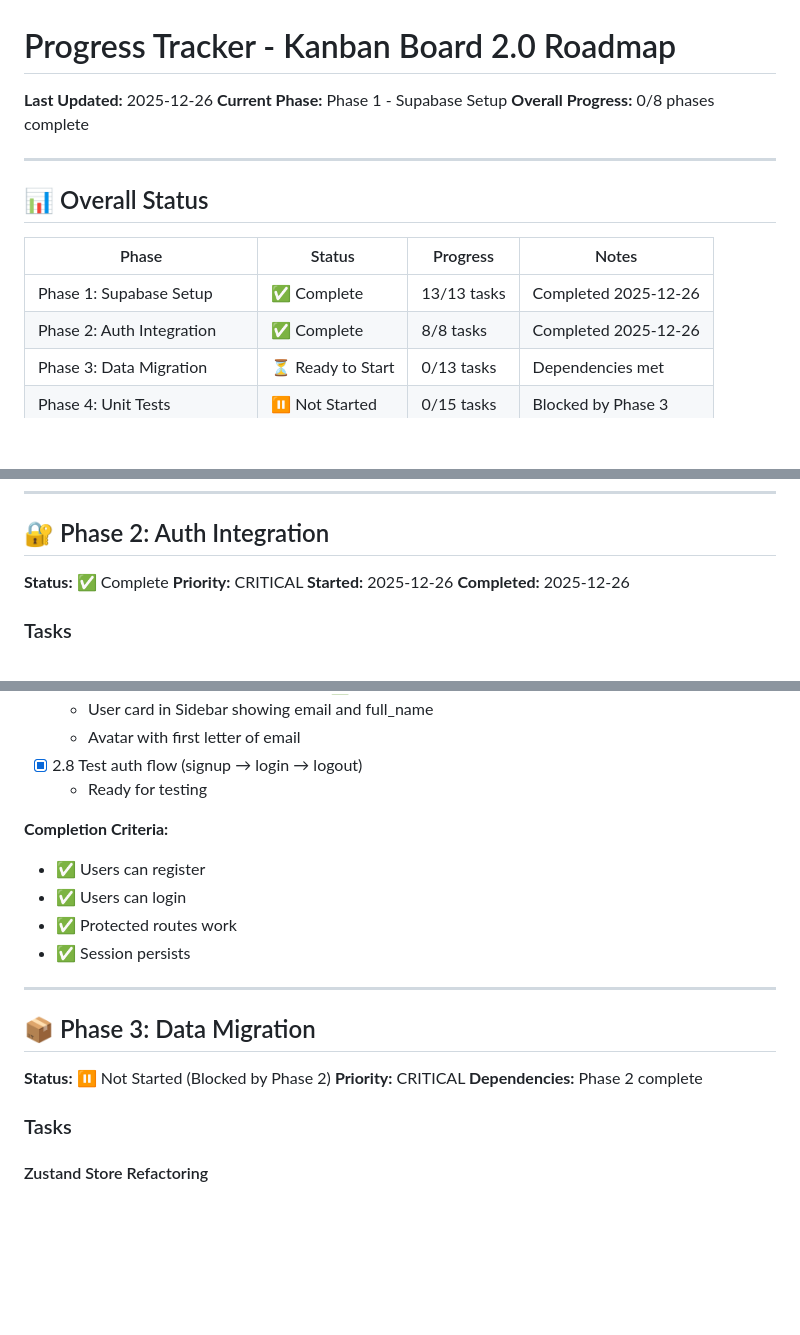
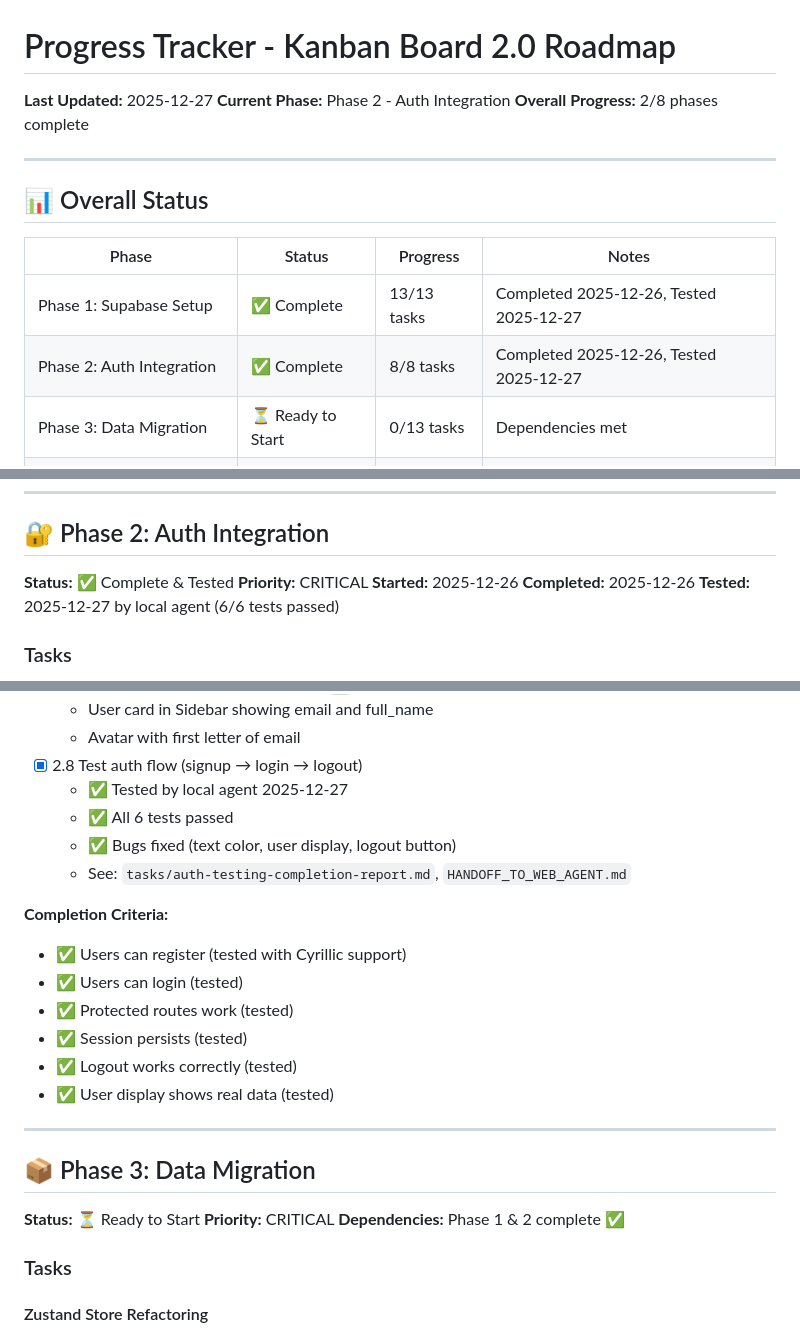
Before and after one commit to Lavr5000/KanbanBoard, a Markdown page: tasks/progress.md, 3 parts joined by grey strips. Rendered like a GitHub page; blank space fills up the shorter version.

Commit message:
docs: update progress tracker with Phase 2 testing results

```diff
--- a/tasks/progress.md
+++ b/tasks/progress.md
@@ -1,8 +1,8 @@
 # Progress Tracker - Kanban Board 2.0 Roadmap
 
-**Last Updated:** 2025-12-26
-**Current Phase:** Phase 1 - Supabase Setup
-**Overall Progress:** 0/8 phases complete
+**Last Updated:** 2025-12-27
+**Current Phase:** Phase 2 - Auth Integration
+**Overall Progress:** 2/8 phases complete
 
 ---
 
@@ -10,8 +10,8 @@
 
 | Phase | Status | Progress | Notes |
 |-------|--------|----------|-------|
-| Phase 1: Supabase Setup | ✅ Complete | 13/13 tasks | Completed 2025-12-26 |
-| Phase 2: Auth Integration | ✅ Complete | 8/8 tasks | Completed 2025-12-26 |
+| Phase 1: Supabase Setup | ✅ Complete | 13/13 tasks | Completed 2025-12-26, Tested 2025-12-27 |
+| Phase 2: Auth Integration | ✅ Complete | 8/8 tasks | Completed 2025-12-26, Tested 2025-12-27 |
 | Phase 3: Data Migration | ⏳ Ready to Start | 0/13 tasks | Dependencies met |
 | Phase 4: Unit Tests | ⏸ Not Started | 0/15 tasks | Blocked by Phase 3 |
 | Phase 5: E2E Tests | ⏸ Not Started | 0/10 tasks | Blocked by Phase 3 |
@@ -87,10 +87,11 @@
 
 ## 🔐 Phase 2: Auth Integration
 
-**Status:** ✅ Complete
+**Status:** ✅ Complete & Tested
 **Priority:** CRITICAL
 **Started:** 2025-12-26
 **Completed:** 2025-12-26
+**Tested:** 2025-12-27 by local agent (6/6 tests passed)
 
 ### Tasks
 
@@ -118,21 +119,26 @@
   - User card in Sidebar showing email and full_name
   - Avatar with first letter of email
 - [x] 2.8 Test auth flow (signup → login → logout)
-  - Ready for testing
+  - ✅ Tested by local agent 2025-12-27
+  - ✅ All 6 tests passed
+  - ✅ Bugs fixed (text color, user display, logout button)
+  - See: `tasks/auth-testing-completion-report.md`, `HANDOFF_TO_WEB_AGENT.md`
 
 **Completion Criteria:**
-- ✅ Users can register
-- ✅ Users can login
-- ✅ Protected routes work
-- ✅ Session persists
+- ✅ Users can register (tested with Cyrillic support)
+- ✅ Users can login (tested)
+- ✅ Protected routes work (tested)
+- ✅ Session persists (tested)
+- ✅ Logout works correctly (tested)
+- ✅ User display shows real data (tested)
 
 ---
 
 ## 📦 Phase 3: Data Migration
 
-**Status:** ⏸ Not Started (Blocked by Phase 2)
+**Status:** ⏳ Ready to Start
 **Priority:** CRITICAL
-**Dependencies:** Phase 2 complete
+**Dependencies:** Phase 1 & 2 complete ✅
 
 ### Tasks
 
```
